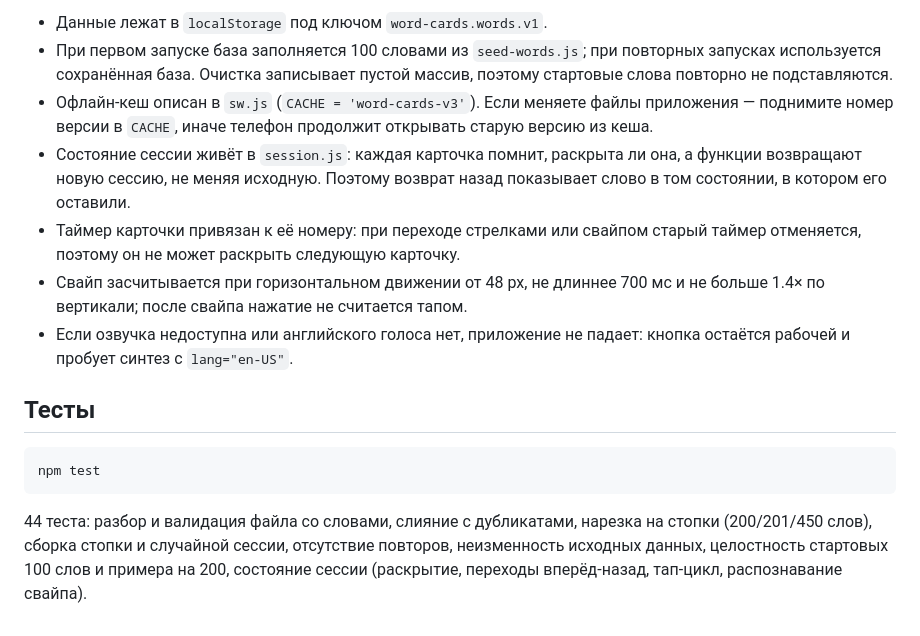
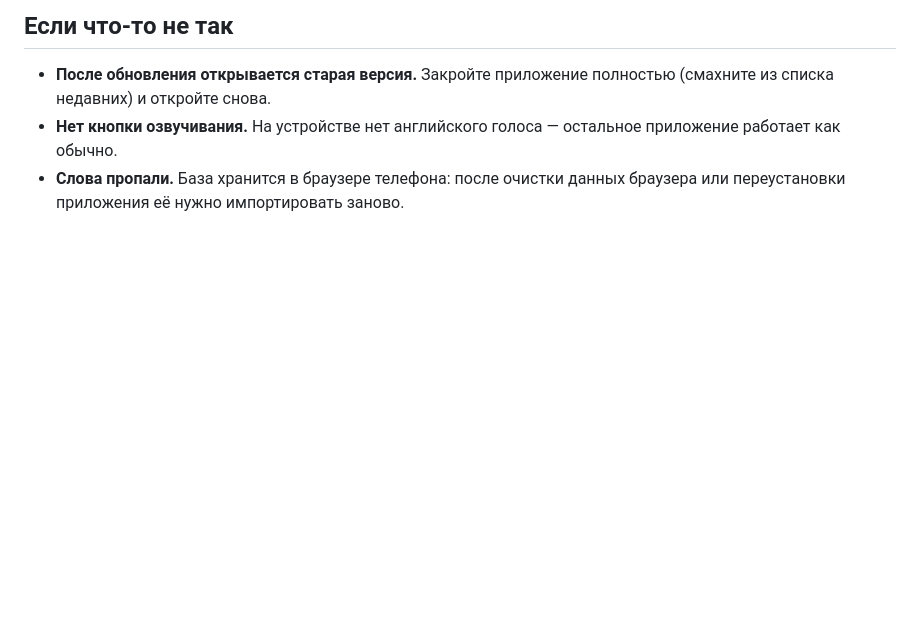
Before and after one commit to krutogorets/word-cards, a Markdown page: README.md, the part around one of its changes. GitHub-like rendering; blank space fills up the shorter version.

````diff
--- a/README.md
+++ b/README.md
@@ -161,28 +117,9 @@ tools/make-icons.js  генератор иконок
 
-- Данные лежат в `localStorage` под ключом `word-cards.words.v1`.
-- При первом запуске база заполняется 100 словами из `seed-words.js`; при повторных
-  запусках используется сохранённая база. Очистка записывает пустой массив, поэтому
-  стартовые слова повторно не подставляются.
-- Офлайн-кеш описан в `sw.js` (`CACHE = 'word-cards-v3'`). Если меняете файлы
-  приложения — поднимите номер версии в `CACHE`, иначе телефон продолжит открывать
-  старую версию из кеша.
-- Состояние сессии живёт в `session.js`: каждая карточка помнит, раскрыта ли она, а
-  функции возвращают новую сессию, не меняя исходную. Поэтому возврат назад показывает
-  слово в том состоянии, в котором его оставили.
-- Таймер карточки привязан к её номеру: при переходе стрелками или свайпом старый
-  таймер отменяется, поэтому он не может раскрыть следующую карточку.
-- Свайп засчитывается при горизонтальном движении от 48 px, не длиннее 700 мс и не
-  больше 1.4× по вертикали; после свайпа нажатие не считается тапом.
-- Если озвучка недоступна или английского голоса нет, приложение не падает:
-  кнопка остаётся рабочей и пробует синтез с `lang="en-US"`.
+## Если что-то не так
 
-## Тесты
-
-```bash
-npm test
-```
-
-44 теста: разбор и валидация файла со словами, слияние с дубликатами, нарезка на стопки
-(200/201/450 слов), сборка стопки и случайной сессии, отсутствие повторов,
-неизменность исходных данных, целостность стартовых 100 слов и примера на 200,
-состояние сессии (раскрытие, переходы вперёд-назад, тап-цикл, распознавание свайпа).
+- **После обновления открывается старая версия.** Закройте приложение полностью
+  (смахните из списка недавних) и откройте снова.
+- **Нет кнопки озвучивания.** На устройстве нет английского голоса — остальное
+  приложение работает как обычно.
+- **Слова пропали.** База хранится в браузере телефона: после очистки данных браузера
+  или переустановки приложения её нужно импортировать заново.
````
Also changed, not shown: other parts of README.md (+70 -114 lines).
